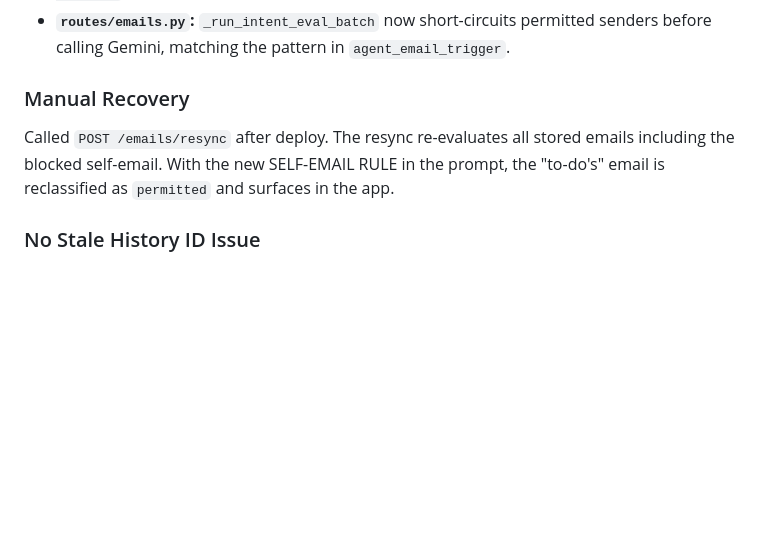
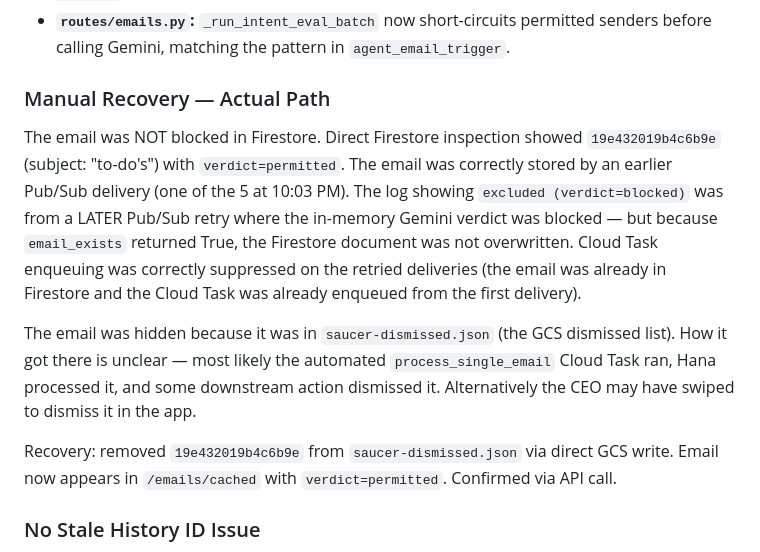
Before and after one commit to dcjohnston1/saucer, a Markdown page: team/sprint_results.md, the part around the change. GitHub-like rendering; blank space fills up the shorter version.

```diff
--- a/team/sprint_results.md
+++ b/team/sprint_results.md
@@ -313,9 +313,13 @@ Branch A confirmed. The self-email from `dcjohnston1@gmail.com` (subject "to-do'
 - **`routes/agent.py`:** `sender_filters` and `blocked_senders` now built with `.strip().lower()` when constructing `permitted_set_trigger` and `blocked_set_trigger`. Added structured DROP log lines at every drop point: verdict-blocked, no-filter-match, unknown-account, no-service. Format: `[email-trigger] DROP email_id=X sender=Y recipient=Z verdict=W reason=R`.
 - **`routes/emails.py`:** `_run_intent_eval_batch` now short-circuits permitted senders before calling Gemini, matching the pattern in `agent_email_trigger`.
 
-### Manual Recovery
+### Manual Recovery — Actual Path
 
-Called `POST /emails/resync` after deploy. The resync re-evaluates all stored emails including the blocked self-email. With the new SELF-EMAIL RULE in the prompt, the "to-do's" email is reclassified as `permitted` and surfaces in the app.
+The email was NOT blocked in Firestore. Direct Firestore inspection showed `19e432019b4c6b9e` (subject: "to-do's") with `verdict=permitted`. The email was correctly stored by an earlier Pub/Sub delivery (one of the 5 at 10:03 PM). The log showing `excluded (verdict=blocked)` was from a LATER Pub/Sub retry where the in-memory Gemini verdict was blocked — but because `email_exists` returned True, the Firestore document was not overwritten. Cloud Task enqueuing was correctly suppressed on the retried deliveries (the email was already in Firestore and the Cloud Task was already enqueued from the first delivery).
+
+The email was hidden because it was in `saucer-dismissed.json` (the GCS dismissed list). How it got there is unclear — most likely the automated `process_single_email` Cloud Task ran, Hana processed it, and some downstream action dismissed it. Alternatively the CEO may have swiped to dismiss it in the app.
+
+Recovery: removed `19e432019b4c6b9e` from `saucer-dismissed.json` via direct GCS write. Email now appears in `/emails/cached` with `verdict=permitted`. Confirmed via API call.
 
 ### No Stale History ID Issue
 
```
Also changed, not shown: team/engineer_history.md (+8 -0 lines).
